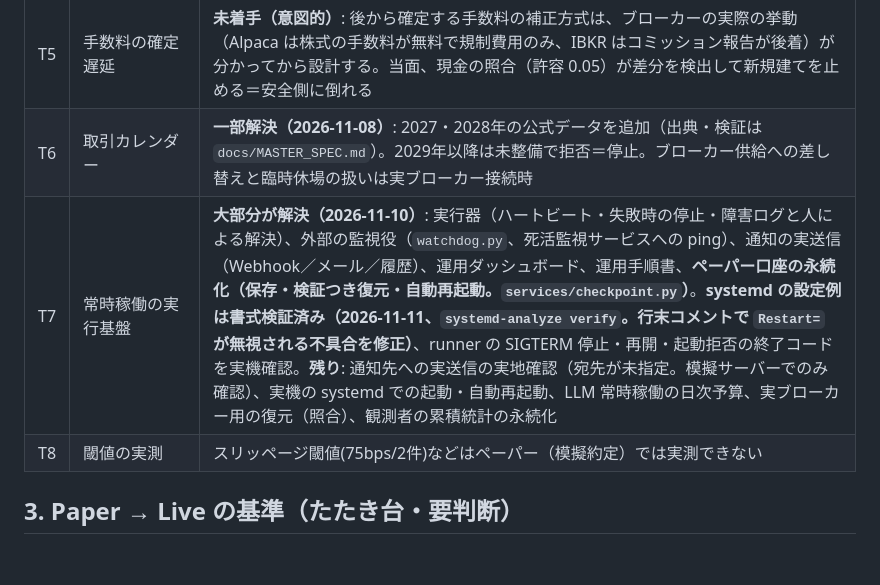
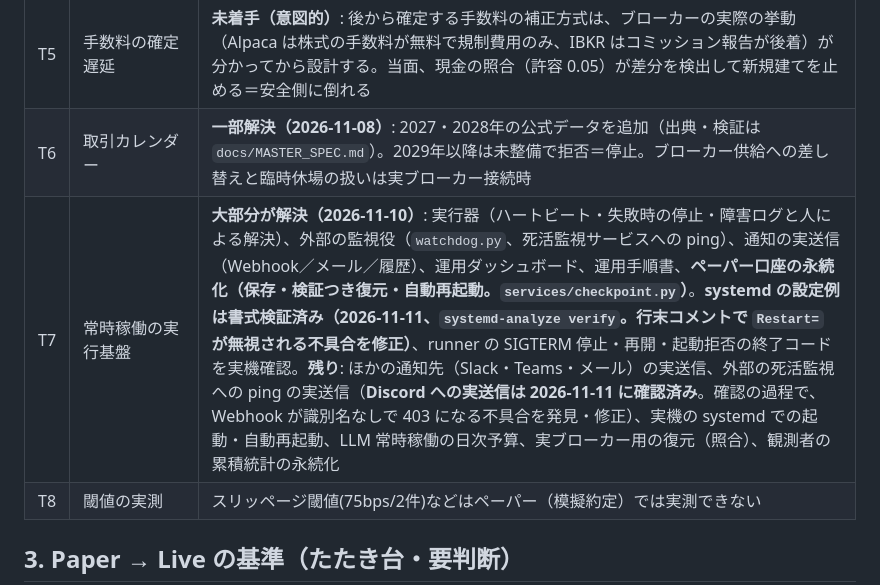
Before and after one commit to AIvibe-bldr/100-Autonomous-Quant-Trading-System-MASTER-SPEC-v2.0, a Markdown page: docs/paper_live_gate.md, the part around the change. Rendered like a GitHub page; blank space fills up the shorter version.

```diff
--- a/docs/paper_live_gate.md
+++ b/docs/paper_live_gate.md
@@ -25,7 +25,7 @@
 | T4 | アカウント状態 | **一部解決**: `get_account_status()`（取引停止の有無）を追加し、照合が「取引停止」を不一致として新規建てを停止する。買付余力・受渡日の取得は、実ブローカーの応答形式が分かってから（現金は `get_cash()` の既存項目） |
 | T5 | 手数料の確定遅延 | **未着手（意図的）**: 後から確定する手数料の補正方式は、ブローカーの実際の挙動（Alpaca は株式の手数料が無料で規制費用のみ、IBKR はコミッション報告が後着）が分かってから設計する。当面、現金の照合（許容 0.05）が差分を検出して新規建てを止める＝安全側に倒れる |
 | T6 | 取引カレンダー | **一部解決（2026-11-08）**: 2027・2028年の公式データを追加（出典・検証は `docs/MASTER_SPEC.md`）。2029年以降は未整備で拒否＝停止。ブローカー供給への差し替えと臨時休場の扱いは実ブローカー接続時 |
-| T7 | 常時稼働の実行基盤 | **大部分が解決（2026-11-10）**: 実行器（ハートビート・失敗時の停止・障害ログと人による解決）、外部の監視役（`watchdog.py`、死活監視サービスへの ping）、通知の実送信（Webhook／メール／履歴）、運用ダッシュボード、運用手順書、**ペーパー口座の永続化（保存・検証つき復元・自動再起動。`services/checkpoint.py`）**。**systemd の設定例は書式検証済み（2026-11-11、`systemd-analyze verify`。行末コメントで `Restart=` が無視される不具合を修正）**、runner の SIGTERM 停止・再開・起動拒否の終了コードを実機確認。**残り**: 通知先への実送信の実地確認（宛先が未指定。模擬サーバーでのみ確認）、実機の systemd での起動・自動再起動、LLM 常時稼働の日次予算、実ブローカー用の復元（照合）、観測者の累積統計の永続化 |
+| T7 | 常時稼働の実行基盤 | **大部分が解決（2026-11-10）**: 実行器（ハートビート・失敗時の停止・障害ログと人による解決）、外部の監視役（`watchdog.py`、死活監視サービスへの ping）、通知の実送信（Webhook／メール／履歴）、運用ダッシュボード、運用手順書、**ペーパー口座の永続化（保存・検証つき復元・自動再起動。`services/checkpoint.py`）**。**systemd の設定例は書式検証済み（2026-11-11、`systemd-analyze verify`。行末コメントで `Restart=` が無視される不具合を修正）**、runner の SIGTERM 停止・再開・起動拒否の終了コードを実機確認。**残り**: ほかの通知先（Slack・Teams・メール）の実送信、外部の死活監視への ping の実送信（**Discord への実送信は 2026-11-11 に確認済み**。確認の過程で、Webhook が識別名なしで 403 になる不具合を発見・修正）、実機の systemd での起動・自動再起動、LLM 常時稼働の日次予算、実ブローカー用の復元（照合）、観測者の累積統計の永続化 |
 | T8 | 閾値の実測 | スリッページ閾値(75bps/2件)などはペーパー（模擬約定）では実測できない |
 
 ## 3. Paper → Live の基準（たたき台・要判断）
```
Also changed, not shown: docs/HANDOFF_next_session.md (+5 -2 lines).
